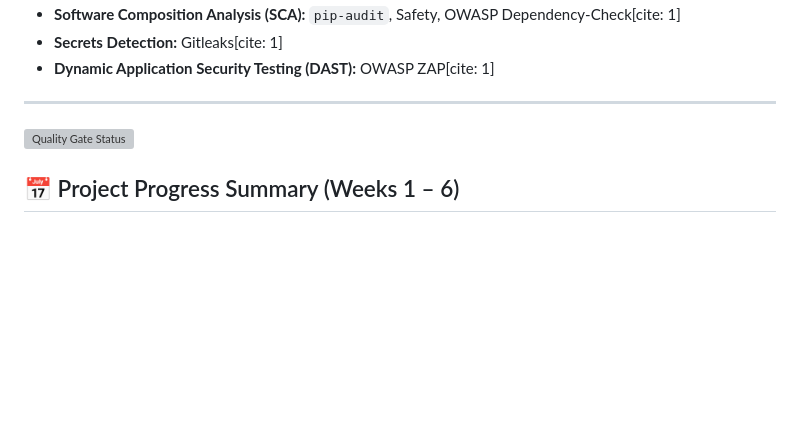
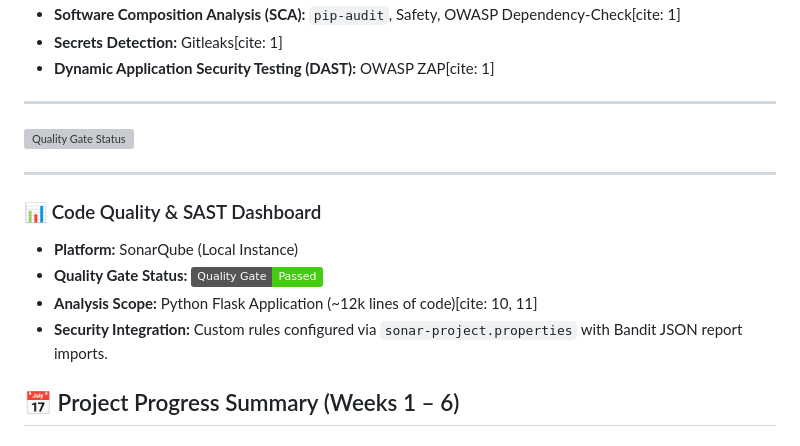
Before and after one commit to shreyagupta0306/securetask-project, a Markdown page: README.md, the part around the change. Drawn GitHub-style; badges without logos; blank space fills up the shorter version; grey boxes are pictures that could not be loaded.

Commit message:
Update SonarQube badge with shields.io for GitHub compatibility

```diff
--- a/README.md
+++ b/README.md
@@ -15,6 +15,13 @@ SecureTask is a Python Flask task management application built to demonstrate se
 
 ---
 [![Quality Gate Status](http://localhost:9000/api/project_badges/measure?project=securetask-project&metric=alert_status)](http://localhost:9000/dashboard?id=securetask-project)
+
+---
+### 📊 Code Quality & SAST Dashboard
+* **Platform:** SonarQube (Local Instance)
+* **Quality Gate Status:** [![Quality Gate](https://img.shields.io/badge/Quality%20Gate-Passed-success?style=flat&logo=sonarqube)](http://localhost:9000/dashboard?id=securetask-project)
+* **Analysis Scope:** Python Flask Application (~12k lines of code)[cite: 10, 11]
+* **Security Integration:** Custom rules configured via `sonar-project.properties` with Bandit JSON report imports.
 ## 📅 Project Progress Summary (Weeks 1 – 6)
 
 ### Week 1: Environment Setup & Core Authentication
```
